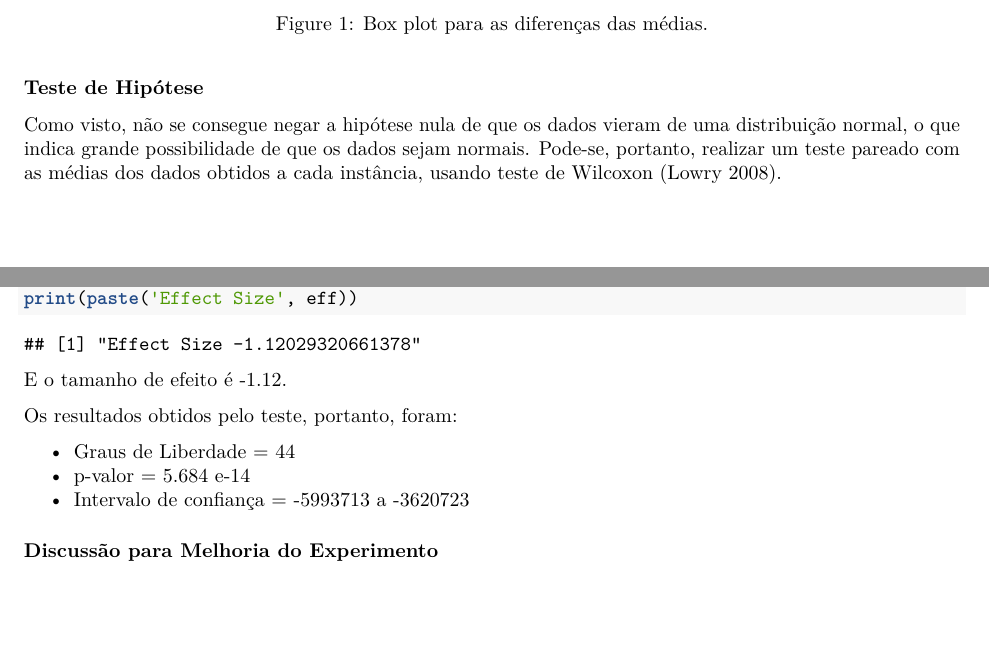
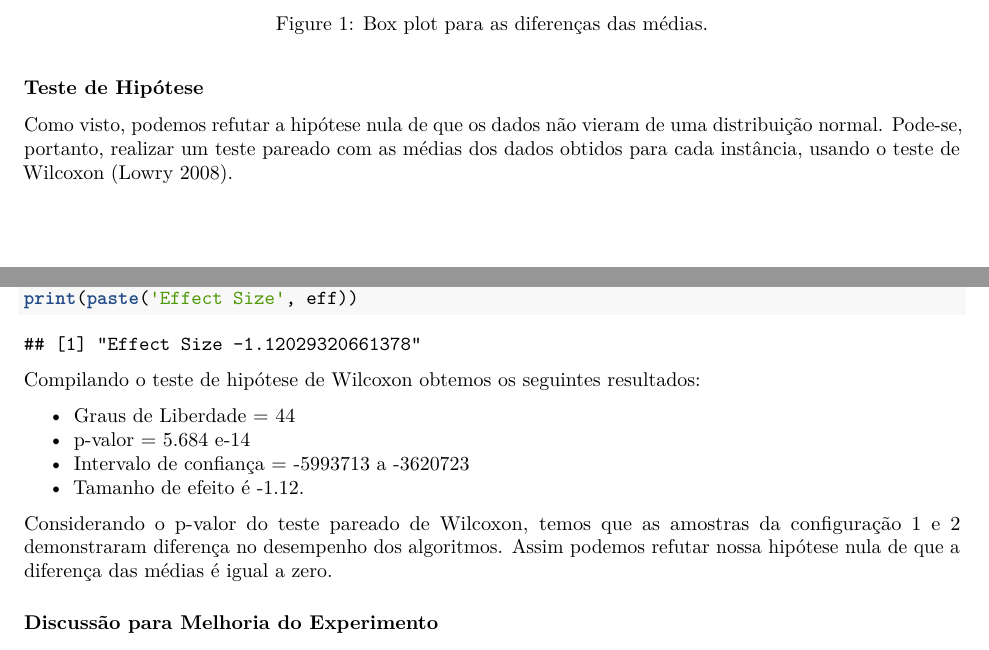
Before and after one commit to victormmp/EC03, an R Markdown document (report_ec3.Rmd): two parts of pages 5 and 6 of 6, joined at a grey line, cut so that both start at the same text, the shorter picture padded with empty space. Rendered offline with R 4.5, knitr and Pandoc, then LaTeX, with nearby package versions; some code elsewhere in the file could not run offline.

Commit message:
Update report_ec3.Rmd

````diff
--- a/report_ec3.Rmd
+++ b/report_ec3.Rmd
@@ -317,7 +317,7 @@ boxplot(difs)
 
 ### Teste de Hipótese
 
-Como visto, não se consegue negar a hipótese nula de que os dados vieram de uma distribuição normal, o que indica grande possibilidade de que os dados sejam normais. Pode-se, portanto, realizar um teste pareado com as médias dos dados obtidos a cada instância, usando teste de Wilcoxon [@Wilcox].
+Como visto, podemos refutar a hipótese nula de que os dados não vieram de uma distribuição normal. Pode-se, portanto, realizar um teste pareado com as médias dos dados obtidos para cada instância, usando o teste de Wilcoxon [@Wilcox].
 
 ```{r teste_t, echo=T, eval=T}
 result <- wilcox.test(difs, alternative='two.sided', conf.level=0.95, conf.int=T)
@@ -329,13 +329,16 @@ eff <- z/sqrt(45)
 print(paste('Effect Size', eff))
 ```
 
-E o tamanho de efeito é -1.12.
+Compilando o teste de hipótese de Wilcoxon obtemos os seguintes resultados:
 
-Os resultados obtidos pelo teste, portanto, foram:
 
   - Graus de Liberdade = 44
   - p-valor = 5.684 e-14
   - Intervalo de confiança = -5993713 a -3620723
+  - Tamanho de efeito é -1.12.
+
+Considerando o p-valor do teste pareado de Wilcoxon, temos que as amostras da configuração 1 e 2 demonstraram diferença no desempenho dos algoritmos. Assim podemos refutar nossa hipótese nula de que a diferença das médias é igual a zero.
+
 
 ### Discussão para Melhoria do Experimento
 
````
